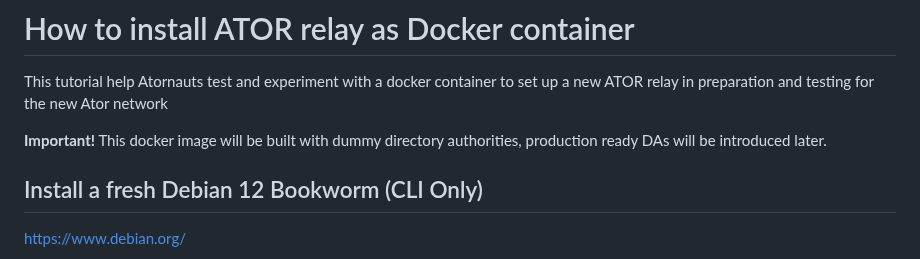
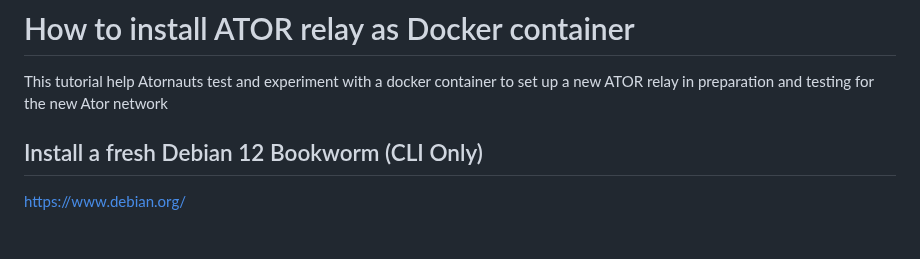
Before and after one commit to ra3k0/the-lab, a Markdown page: docker/ator-relay/README.md, the part around the change. Rendered like a GitHub page; blank space fills up the shorter version.

```diff
--- a/docker/ator-relay/README.md
+++ b/docker/ator-relay/README.md
@@ -1,7 +1,5 @@
 # How to install ATOR relay as Docker container
 This tutorial help Atornauts test and experiment with a docker container to set up a new ATOR relay in preparation and testing for the new Ator network
-
-**Important!** This docker image will be built with dummy directory authorities, production ready DAs will be introduced later.
 
 ## Install a fresh Debian 12 Bookworm (CLI Only)
 
```
